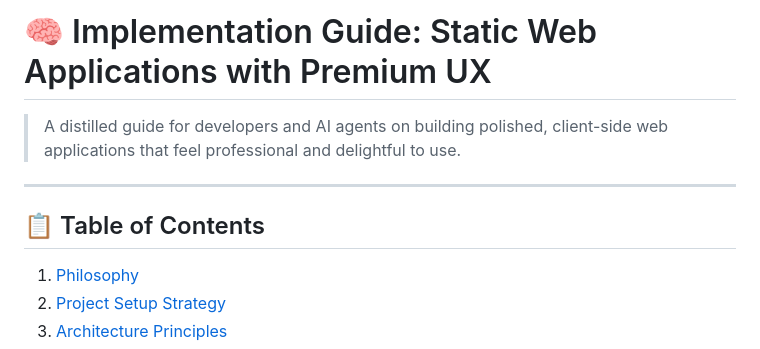
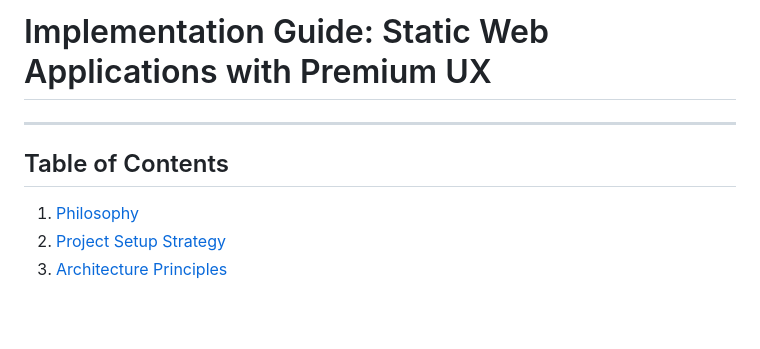
Before and after one commit to meteorinca/MyBookmarks, a Markdown page: prompt.md, the part around the change. Drawn GitHub-style; blank space fills up the shorter version.

Commit message:
remove unnecassary words

```diff
--- a/prompt.md
+++ b/prompt.md
@@ -1,10 +1,9 @@
-# 🧠 Implementation Guide: Static Web Applications with Premium UX
+# Implementation Guide: Static Web Applications with Premium UX
 
-> A distilled guide for developers and AI agents on building polished, client-side web applications that feel professional and delightful to use.
 
 ---
 
-## 📋 Table of Contents
+## Table of Contents
 
 1. [Philosophy](#philosophy)
 2. [Project Setup Strategy](#project-setup-strategy)
```
